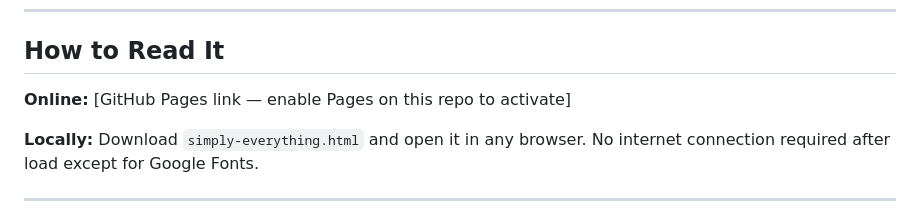
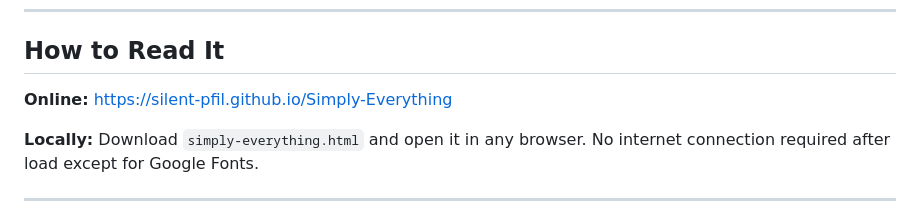
Before and after one commit to silent-pfil/Simply-Everything, a Markdown page: README.md, the part around the change. Drawn GitHub-style.

```diff
--- a/README.md
+++ b/README.md
@@ -68,7 +68,7 @@ Epilogue        — The Balloon Pops
 
 ## How to Read It
 
-**Online:** [GitHub Pages link — enable Pages on this repo to activate]
+**Online:** https://silent-pfil.github.io/Simply-Everything
 
 **Locally:** Download `simply-everything.html` and open it in any browser. No internet connection required after load except for Google Fonts.
 
```
